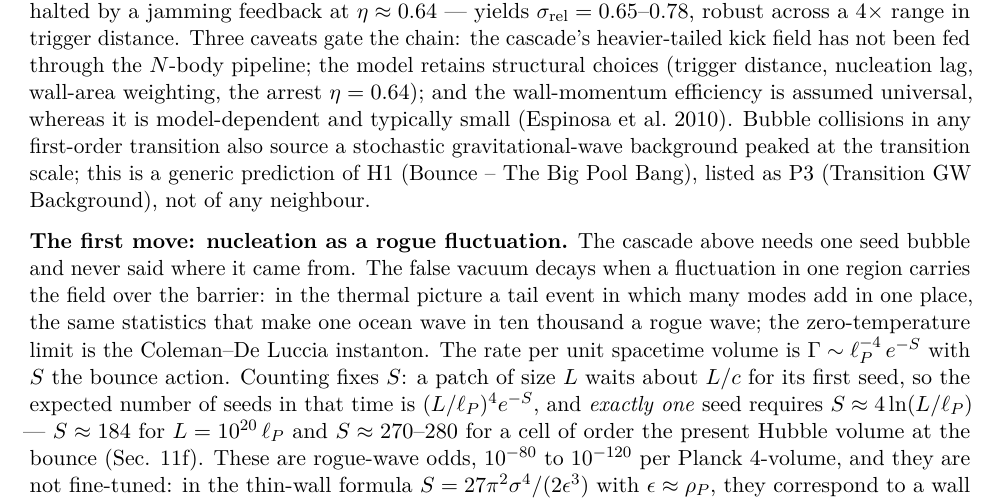
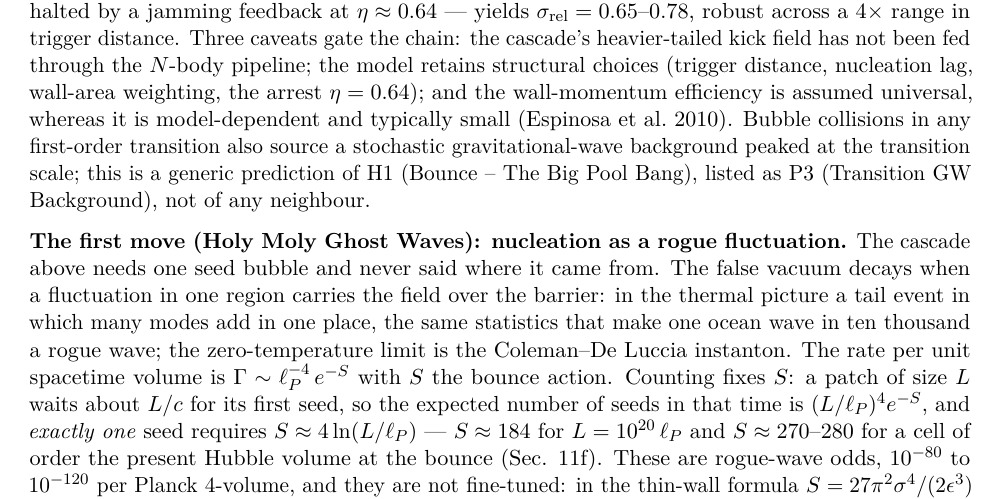
Before and after one commit to AIMFIRST-VN/big001, a LaTeX document (big-pool-bangs.tex): part of page 4 of 55, cut so that both start at the same text. The pictures show the PDF file big-pool-bangs.pdf that the author committed with the source.

Commit message:
Holy Moly Ghost Waves: name for the first move (Sec 2); CELESTIAL_QUESTIONS.md, twenty-three decidable questions in four groups; README link
Co-Authored-By: Claude Fable 5.1 <noreply@anthropic.com>

```diff
--- a/big-pool-bangs.tex
+++ b/big-pool-bangs.tex
@@ -338,16 +338,16 @@ gravitational-wave background peaked at the transition scale; this is a
 generic prediction of H1 (Bounce -- The Big Pool Bang), listed as P3
 (Transition GW Background), not of any neighbour.
 
-\textbf{The first move: nucleation as a rogue fluctuation.} The cascade
-above needs one seed bubble and never said where it came from. The false
-vacuum decays when a fluctuation in one region carries the field over
-the barrier: in the thermal picture a tail event in which many modes add
-in one place, the same statistics that make one ocean wave in ten
-thousand a rogue wave; the zero-temperature limit is the Coleman--De
-Luccia instanton. The rate per unit spacetime volume is
-\(\Gamma \sim \ell_P^{-4}\,e^{-S}\) with \(S\) the bounce action.
-Counting fixes \(S\): a patch of size \(L\) waits about \(L/c\) for its
-first seed, so the expected number of seeds in that time is
+\textbf{The first move (Holy Moly Ghost Waves): nucleation as a rogue
+fluctuation.} The cascade above needs one seed bubble and never said
+where it came from. The false vacuum decays when a fluctuation in one
+region carries the field over the barrier: in the thermal picture a tail
+event in which many modes add in one place, the same statistics that
+make one ocean wave in ten thousand a rogue wave; the zero-temperature
+limit is the Coleman--De Luccia instanton. The rate per unit spacetime
+volume is \(\Gamma \sim \ell_P^{-4}\,e^{-S}\) with \(S\) the bounce
+action. Counting fixes \(S\): a patch of size \(L\) waits about \(L/c\)
+for its first seed, so the expected number of seeds in that time is
 \((L/\ell_P)^4 e^{-S}\), and \emph{exactly one} seed requires
 \(S \approx 4\ln(L/\ell_P)\) --- \(S \approx 184\) for
 \(L = 10^{20}\,\ell_P\) and \(S \approx 270\)--\(280\) for a cell of
@@ -1081,11 +1081,11 @@ unbounded patch; in Geometry B over the finite cloud. A long contracting
 phase before the bounce could in principle enlarge the causal patch, but
 the collapse is not modelled here. There is one established mechanism
 that would supply the homogeneity without either, and it is already in
-the first move of Sec. 2: a Coleman--De Luccia bubble is
-\(O(4)\)-symmetric, and that symmetry makes the bubble interior
-homogeneous on the hyperbolic slices of constant proper time from the
-nucleation event (Coleman \& De Luccia 1980). If the relic ball is
-deposited by the wall as it sweeps outward at \(c\) --- crystallization
-at the front --- then the ball inherits that homogeneity at birth, patch
-by patch, with no need for the patches to communicate afterwards. This
-is not the divergent correlation length of a continuous transition (our
+the first move (Holy Moly Ghost Waves) of Sec. 2: a Coleman--De Luccia
+bubble is \(O(4)\)-symmetric, and that symmetry makes the bubble
+interior homogeneous on the hyperbolic slices of constant proper time
+from the nucleation event (Coleman \& De Luccia 1980). If the relic ball
+is deposited by the wall as it sweeps outward at \(c\) ---
+crystallization at the front --- then the ball inherits that homogeneity
+at birth, patch by patch, with no need for the patches to communicate
+afterwards. This is not the divergent correlation length of a continuous
@@ -2162,9 +2162,9 @@ our own cell no further nucleation of this transition is possible, the
 vacuum here having already decayed; a ``small bang'' inside our horizon
 would be a second decay to a lower vacuum, and our persistence bounds
 its rate at \(\Gamma < H_0^4\), i.e.~\(S \gtrsim 560\) in present Planck
-units, well above the \(184\)--\(280\) of the first move (whose \(L\) is
-measured at the bounce); the two are the same kind of number, an action
-per Planck 4-volume, and a second decay is bounded far more tightly than
-the first was required to be. \emph{A speculative note, flagged as
-such.} The small late cells are the one population in the tessellation
-with the angular size of a Cold Spot: a squeezed cell of \(0.01\,L^3\)
+units, well above the \(184\)--\(280\) of the first move (Holy Moly
+Ghost Waves) (whose \(L\) is measured at the bounce); the two are the
+same kind of number, an action per Planck 4-volume, and a second decay
+is bounded far more tightly than the first was required to be. \emph{A
+speculative note, flagged as such.} The small late cells are the one
+population in the tessellation with the angular size of a Cold Spot: a
```
Also changed, not shown: CELESTIAL_QUESTIONS.md (added, +44 -0 lines), big-pool-bangs.md (+3 -3 lines), README.md, big-pool-bangs.pdf, big-pool-bangs.tex (45 more changed lines), 1 other file.
